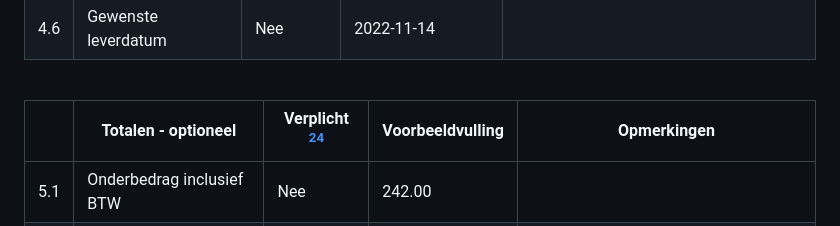
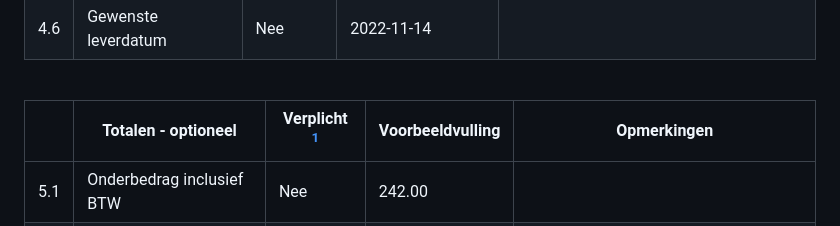
Before and after one commit to Logius-standaarden/basisorder-rijk, a Markdown page: overzicht-elementen-basisorderrijk.md, the part around one of its changes. Drawn GitHub-style.

```diff
--- a/overzicht-elementen-basisorderrijk.md
+++ b/overzicht-elementen-basisorderrijk.md
@@ -50,7 +50,7 @@
 
 <br />
 
-|      | Totalen - optioneel         | Verplicht <sup>[24](#f1)</sup> | Voorbeeldvulling      | Opmerkingen |
+|      | Totalen - optioneel         | Verplicht <sup>[1](#f1)</sup> | Voorbeeldvulling      | Opmerkingen |
 |------|-----------------------------|------------|-----------------------|----|
 |  5.1 | Onderbedrag inclusief BTW   | Nee        | 242.00                |  |
 |  5.2 | Onderbedrag exclusief BTW   | Nee        | 200.00                |  |
```
Also changed, not shown: other parts of overzicht-elementen-basisorderrijk.md (+1 -1 lines).
